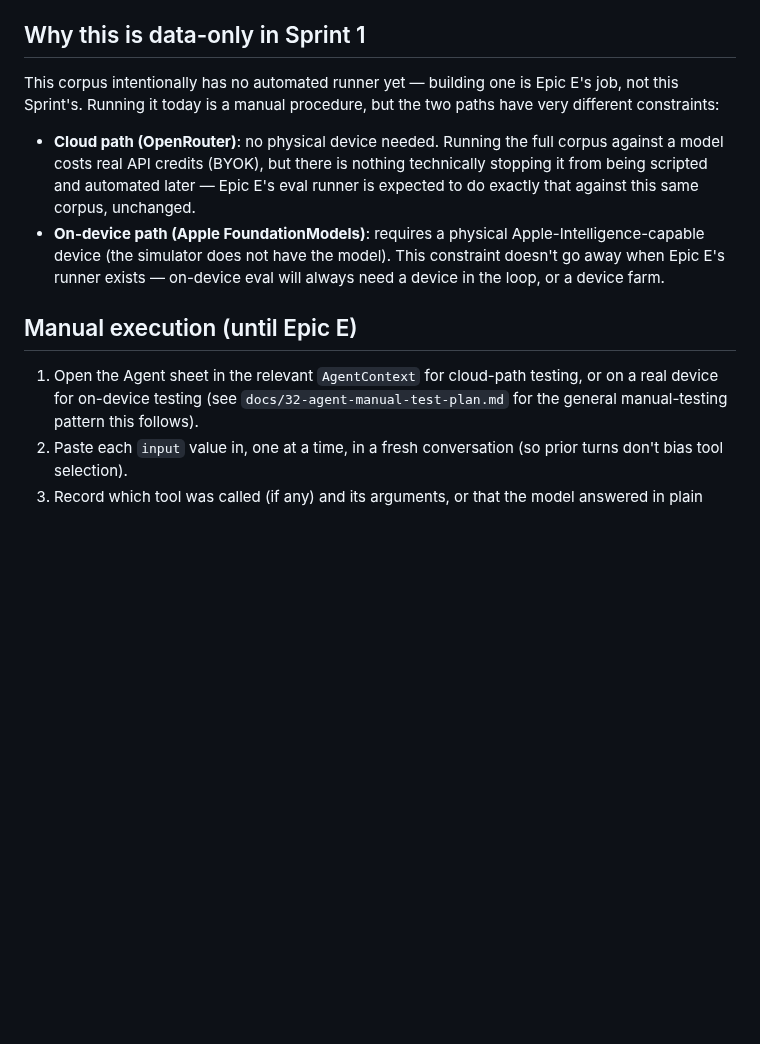
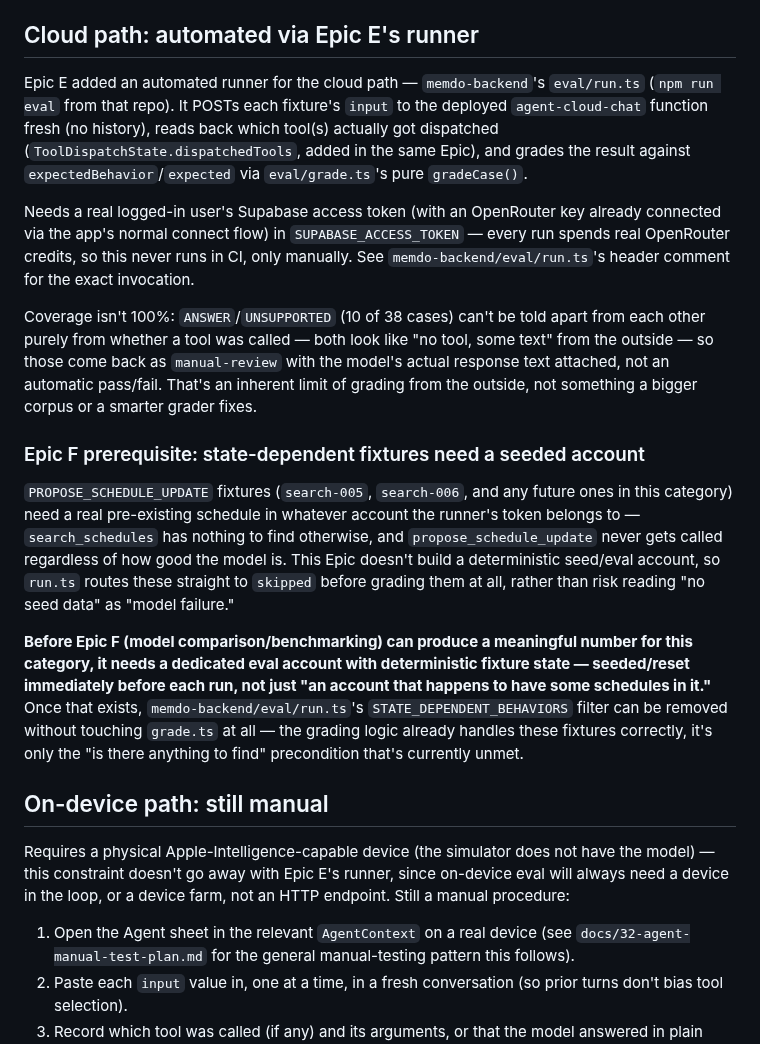
Before and after one commit to leebeanbin/memdo, a Markdown page: eval/agent-v0/README.md, the part around the change. Drawn GitHub-style; blank space fills up the shorter version.

Commit message:
docs(eval): point agent-v0 README at the new eval runner
Epic E added memdo-backend's eval/run.ts + eval/grade.ts -- the cloud path
this README used to describe as manual-only ("building [a runner] is Epic
E's job, not this Sprint's") now has one. Documents what it covers (28/38
cases auto-graded; ANSWER/UNSUPPORTED come back manual-review since they're
indistinguishable from the outside), and the new state-dependent-fixture
limitation it surfaced: PROPOSE_SCHEDULE_UPDATE cases need a real
pre-existing schedule to search for, which this Epic has no seeded account
to guarantee -- routed to skipped rather than risking a false fail. Records
that as an explicit Epic F (model comparison) prerequisite: a dedicated
eval account with deterministic fixture state, reset before each run.

No code changes -- iOS untouched.

```diff
--- a/eval/agent-v0/README.md
+++ b/eval/agent-v0/README.md
@@ -31,26 +31,56 @@ Sprint, or the model swaps in Epic F) are actual improvements.
   down for that case. An empty `{}` is fine.
 - `notes` explains why the case is interesting, not what it does.
 
-## Why this is data-only in Sprint 1
+## Cloud path: automated via Epic E's runner
 
-This corpus intentionally has no automated runner yet — building one is Epic
-E's job, not this Sprint's. Running it today is a manual procedure, but the
-two paths have very different constraints:
+Epic E added an automated runner for the cloud path — `memdo-backend`'s
+`eval/run.ts` (`npm run eval` from that repo). It POSTs each fixture's
+`input` to the deployed `agent-cloud-chat` function fresh (no history),
+reads back which tool(s) actually got dispatched
+(`ToolDispatchState.dispatchedTools`, added in the same Epic), and grades
+the result against `expectedBehavior`/`expected` via `eval/grade.ts`'s pure
+`gradeCase()`.
 
-- **Cloud path (OpenRouter)**: no physical device needed. Running the full
-  corpus against a model costs real API credits (BYOK), but there is nothing
-  technically stopping it from being scripted and automated later — Epic E's
-  eval runner is expected to do exactly that against this same corpus,
-  unchanged.
-- **On-device path (Apple FoundationModels)**: requires a physical
-  Apple-Intelligence-capable device (the simulator does not have the model).
-  This constraint doesn't go away when Epic E's runner exists — on-device
-  eval will always need a device in the loop, or a device farm.
+Needs a real logged-in user's Supabase access token (with an OpenRouter key
+already connected via the app's normal connect flow) in
+`SUPABASE_ACCESS_TOKEN` — every run spends real OpenRouter credits, so this
+never runs in CI, only manually. See `memdo-backend/eval/run.ts`'s header
+comment for the exact invocation.
 
-## Manual execution (until Epic E)
+Coverage isn't 100%: `ANSWER`/`UNSUPPORTED` (10 of 38 cases) can't be told
+apart from each other purely from whether a tool was called — both look
+like "no tool, some text" from the outside — so those come back as
+`manual-review` with the model's actual response text attached, not an
+automatic pass/fail. That's an inherent limit of grading from the outside,
+not something a bigger corpus or a smarter grader fixes.
 
-1. Open the Agent sheet in the relevant `AgentContext` for cloud-path
-   testing, or on a real device for on-device testing (see
+### Epic F prerequisite: state-dependent fixtures need a seeded account
+
+`PROPOSE_SCHEDULE_UPDATE` fixtures (`search-005`, `search-006`, and any
+future ones in this category) need a real pre-existing schedule in whatever
+account the runner's token belongs to — `search_schedules` has nothing to
+find otherwise, and `propose_schedule_update` never gets called regardless
+of how good the model is. This Epic doesn't build a deterministic seed/eval
+account, so `run.ts` routes these straight to `skipped` before grading them
+at all, rather than risk reading "no seed data" as "model failure."
+
+**Before Epic F (model comparison/benchmarking) can produce a meaningful
+number for this category, it needs a dedicated eval account with
+deterministic fixture state — seeded/reset immediately before each run, not
+just "an account that happens to have some schedules in it."** Once that
+exists, `memdo-backend/eval/run.ts`'s `STATE_DEPENDENT_BEHAVIORS` filter can
+be removed without touching `grade.ts` at all — the grading logic already
+handles these fixtures correctly, it's only the "is there anything to find"
+precondition that's currently unmet.
+
+## On-device path: still manual
+
+Requires a physical Apple-Intelligence-capable device (the simulator does
+not have the model) — this constraint doesn't go away with Epic E's runner,
+since on-device eval will always need a device in the loop, or a device
+farm, not an HTTP endpoint. Still a manual procedure:
+
+1. Open the Agent sheet in the relevant `AgentContext` on a real device (see
    `docs/32-agent-manual-test-plan.md` for the general manual-testing
    pattern this follows).
 2. Paste each `input` value in, one at a time, in a fresh conversation
```
